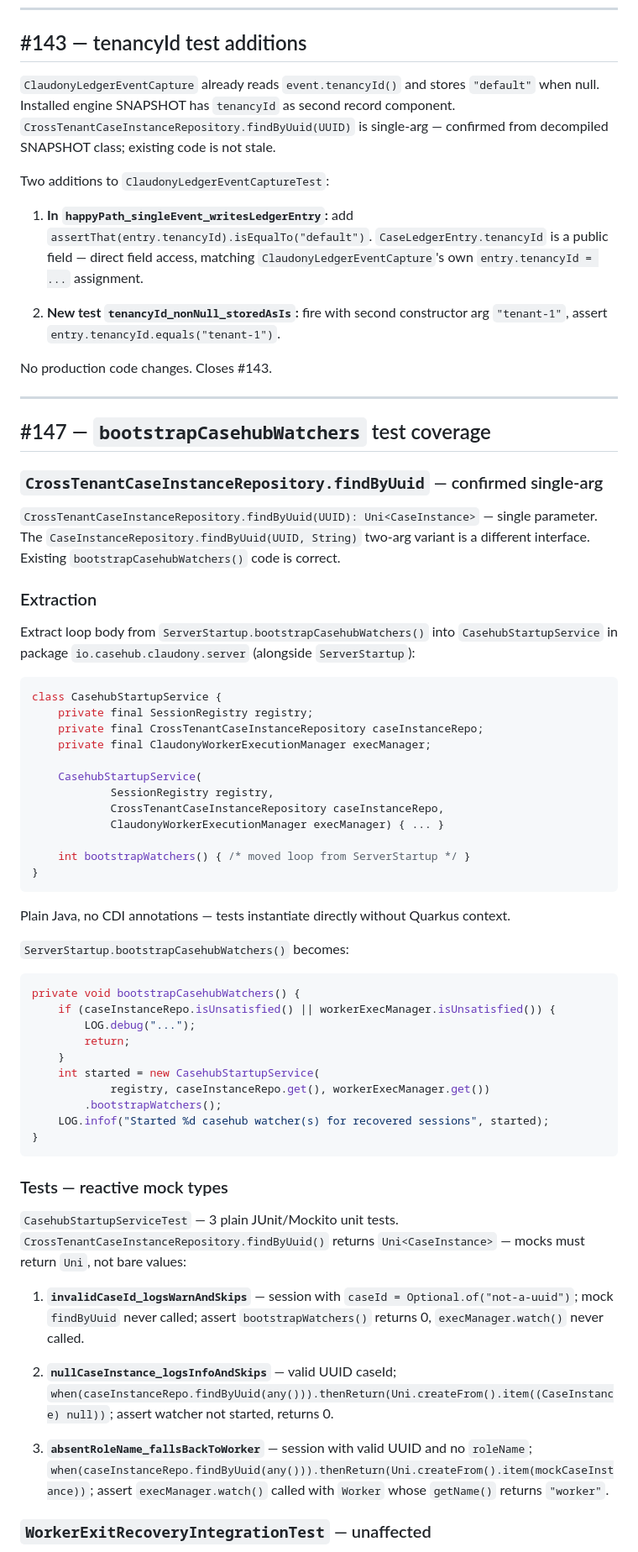
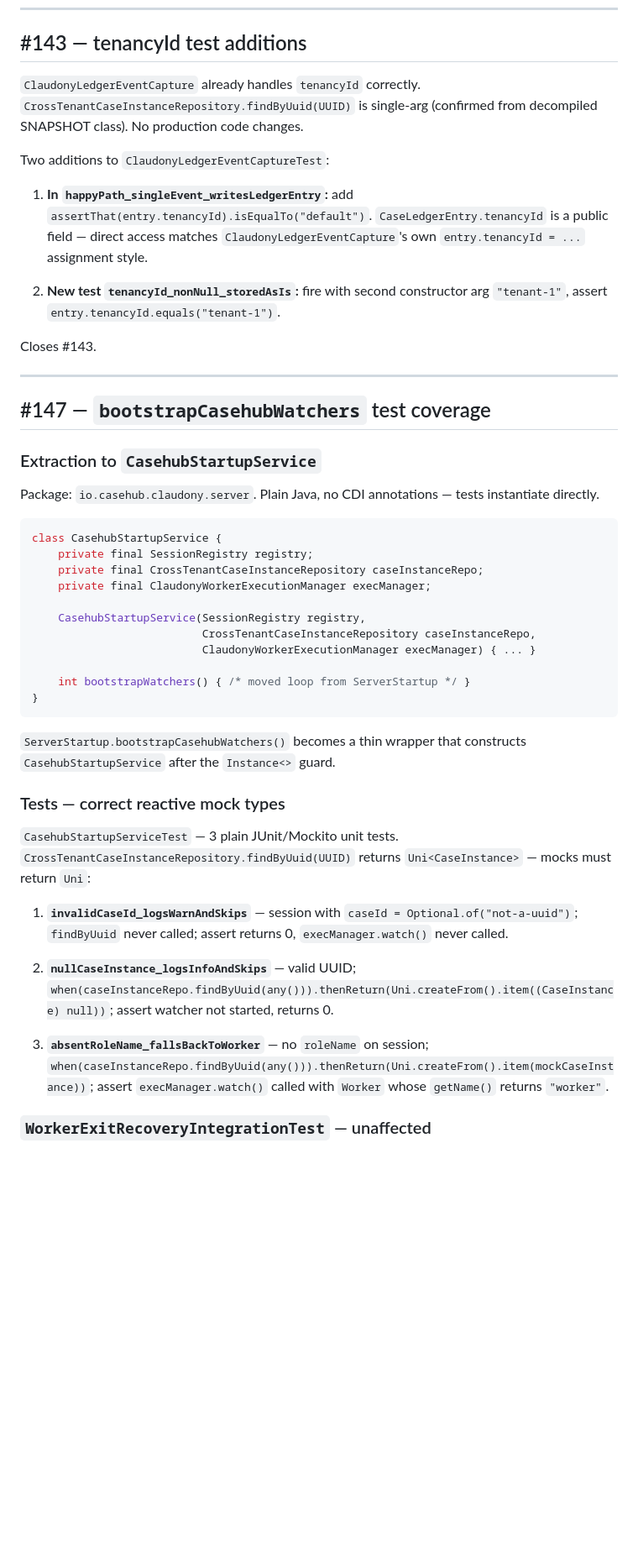
Before and after one commit to mdproctor/wsp-casehub-claudony, a Markdown page: specs/2026-06-05-researcher-case-and-followups-design.md, the part around one of its changes. Shown at 84% size. Drawn GitHub-style; blank space fills up the shorter version.

````diff
--- a/specs/2026-06-05-researcher-case-and-followups-design.md
+++ b/specs/2026-06-05-researcher-case-and-followups-design.md
@@ -193,27 +224,23 @@ Fix: add `io.casehub.claudony.casehub.ResearcherCase` to `CasehubEnabledProfile.
 
 ## #143 — tenancyId test additions
 
-`ClaudonyLedgerEventCapture` already reads `event.tenancyId()` and stores `"default"` when null. Installed engine SNAPSHOT has `tenancyId` as second record component. `CrossTenantCaseInstanceRepository.findByUuid(UUID)` is single-arg — confirmed from decompiled SNAPSHOT class; existing code is not stale.
+`ClaudonyLedgerEventCapture` already handles `tenancyId` correctly. `CrossTenantCaseInstanceRepository.findByUuid(UUID)` is single-arg (confirmed from decompiled SNAPSHOT class). No production code changes.
 
 Two additions to `ClaudonyLedgerEventCaptureTest`:
 
-1. **In `happyPath_singleEvent_writesLedgerEntry`:** add `assertThat(entry.tenancyId).isEqualTo("default")`. `CaseLedgerEntry.tenancyId` is a public field — direct field access, matching `ClaudonyLedgerEventCapture`'s own `entry.tenancyId = ...` assignment.
+1. **In `happyPath_singleEvent_writesLedgerEntry`:** add `assertThat(entry.tenancyId).isEqualTo("default")`. `CaseLedgerEntry.tenancyId` is a public field — direct access matches `ClaudonyLedgerEventCapture`'s own `entry.tenancyId = ...` assignment style.
 
 2. **New test `tenancyId_nonNull_storedAsIs`:** fire with second constructor arg `"tenant-1"`, assert `entry.tenancyId.equals("tenant-1")`.
 
-No production code changes. Closes #143.
+Closes #143.
 
 ---
 
 ## #147 — `bootstrapCasehubWatchers` test coverage
 
-### `CrossTenantCaseInstanceRepository.findByUuid` — confirmed single-arg
+### Extraction to `CasehubStartupService`
 
-`CrossTenantCaseInstanceRepository.findByUuid(UUID): Uni<CaseInstance>` — single parameter. The `CaseInstanceRepository.findByUuid(UUID, String)` two-arg variant is a different interface. Existing `bootstrapCasehubWatchers()` code is correct.
-
-### Extraction
-
-Extract loop body from `ServerStartup.bootstrapCasehubWatchers()` into `CasehubStartupService` in package `io.casehub.claudony.server` (alongside `ServerStartup`):
+Package: `io.casehub.claudony.server`. Plain Java, no CDI annotations — tests instantiate directly.
 
 ```java
 class CasehubStartupService {
@@ -221,41 +248,25 @@ class CasehubStartupService {
     private final CrossTenantCaseInstanceRepository caseInstanceRepo;
     private final ClaudonyWorkerExecutionManager execManager;
 
-    CasehubStartupService(
-            SessionRegistry registry,
-            CrossTenantCaseInstanceRepository caseInstanceRepo,
-            ClaudonyWorkerExecutionManager execManager) { ... }
+    CasehubStartupService(SessionRegistry registry,
+                          CrossTenantCaseInstanceRepository caseInstanceRepo,
+                          ClaudonyWorkerExecutionManager execManager) { ... }
 
     int bootstrapWatchers() { /* moved loop from ServerStartup */ }
 }
 ```
 
-Plain Java, no CDI annotations — tests instantiate directly without Quarkus context.
+`ServerStartup.bootstrapCasehubWatchers()` becomes a thin wrapper that constructs `CasehubStartupService` after the `Instance<>` guard.
 
-`ServerStartup.bootstrapCasehubWatchers()` becomes:
+### Tests — correct reactive mock types
 
-```java
-private void bootstrapCasehubWatchers() {
-    if (caseInstanceRepo.isUnsatisfied() || workerExecManager.isUnsatisfied()) {
-        LOG.debug("...");
-        return;
-    }
-    int started = new CasehubStartupService(
-            registry, caseInstanceRepo.get(), workerExecManager.get())
-        .bootstrapWatchers();
-    LOG.infof("Started %d casehub watcher(s) for recovered sessions", started);
-}
-```
+`CasehubStartupServiceTest` — 3 plain JUnit/Mockito unit tests. `CrossTenantCaseInstanceRepository.findByUuid(UUID)` returns `Uni<CaseInstance>` — mocks must return `Uni`:
 
-### Tests — reactive mock types
+1. **`invalidCaseId_logsWarnAndSkips`** — session with `caseId = Optional.of("not-a-uuid")`; `findByUuid` never called; assert returns 0, `execManager.watch()` never called.
 
-`CasehubStartupServiceTest` — 3 plain JUnit/Mockito unit tests. `CrossTenantCaseInstanceRepository.findByUuid()` returns `Uni<CaseInstance>` — mocks must return `Uni`, not bare values:
+2. **`nullCaseInstance_logsInfoAndSkips`** — valid UUID; `when(caseInstanceRepo.findByUuid(any())).thenReturn(Uni.createFrom().item((CaseInstance) null))`; assert watcher not started, returns 0.
 
-1. **`invalidCaseId_logsWarnAndSkips`** — session with `caseId = Optional.of("not-a-uuid")`; mock `findByUuid` never called; assert `bootstrapWatchers()` returns 0, `execManager.watch()` never called.
-
-2. **`nullCaseInstance_logsInfoAndSkips`** — valid UUID caseId; `when(caseInstanceRepo.findByUuid(any())).thenReturn(Uni.createFrom().item((CaseInstance) null))`; assert watcher not started, returns 0.
-
-3. **`absentRoleName_fallsBackToWorker`** — session with valid UUID and no `roleName`; `when(caseInstanceRepo.findByUuid(any())).thenReturn(Uni.createFrom().item(mockCaseInstance))`; assert `execManager.watch()` called with `Worker` whose `getName()` returns `"worker"`.
+3. **`absentRoleName_fallsBackToWorker`** — no `roleName` on session; `when(caseInstanceRepo.findByUuid(any())).thenReturn(Uni.createFrom().item(mockCaseInstance))`; assert `execManager.watch()` called with `Worker` whose `getName()` returns `"worker"`.
 
 ### `WorkerExitRecoveryIntegrationTest` — unaffected
 
````
Also changed, not shown: other parts of specs/2026-06-05-researcher-case-and-followups-design.md (+102 -69 lines).
